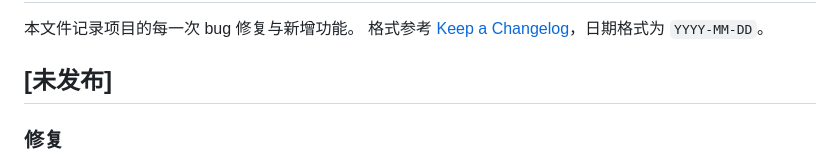
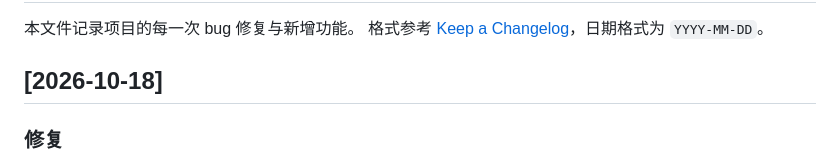
Before and after one commit to zxcvbnn905/shanghai-artists, a Markdown page: CHANGELOG.md, the part around the change. GitHub-like rendering.

Commit message:
更新日志标记为 2026-10-18

```diff
--- a/CHANGELOG.md
+++ b/CHANGELOG.md
@@ -3,7 +3,7 @@
 本文件记录项目的每一次 bug 修复与新增功能。
 格式参考 [Keep a Changelog](https://keepachangelog.com/zh-CN/1.1.0/)，日期格式为 `YYYY-MM-DD`。
 
-## [未发布]
+## [2026-10-18]
 
 ### 修复
 - 右侧信息栏国籍显示为空：原绑定 `artist.Natl` 从未赋值，现改用 `Natl_CN`/`Natl_EN`，英文按国籍图例显示全称；外国艺术家不再显示「籍贯」行（主艺术家信息与 studio 内联条目均生效）
```
